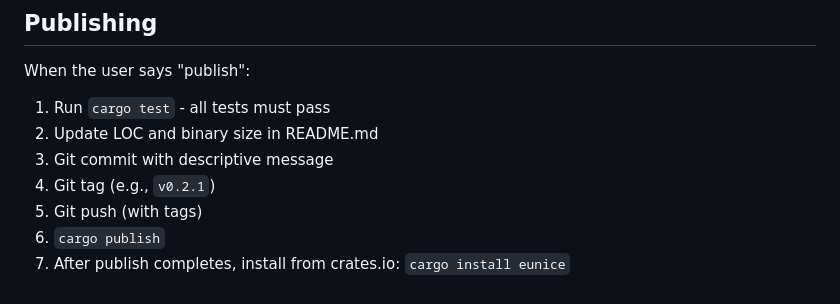
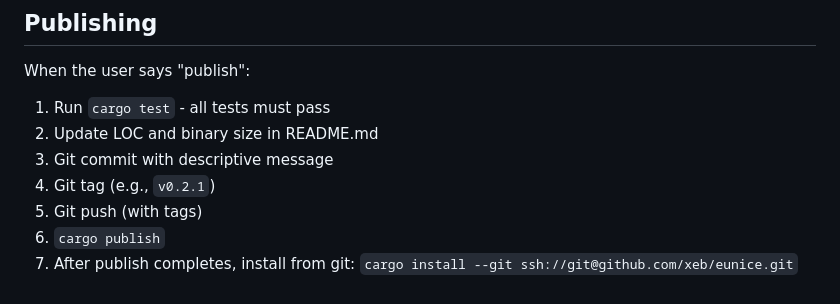
Before and after one commit to xeb/eunice, a Markdown page: CLAUDE.md, the part around the change. Rendered like a GitHub page.

Commit message:
docs: update install command to use git instead of crates.io

```diff
--- a/CLAUDE.md
+++ b/CLAUDE.md
@@ -462,4 +462,4 @@ When the user says "publish":
 4. Git tag (e.g., `v0.2.1`)
 5. Git push (with tags)
 6. `cargo publish`
-7. After publish completes, install from crates.io: `cargo install eunice`
+7. After publish completes, install from git: `cargo install --git ssh://git@github.com/xeb/eunice.git`
```
